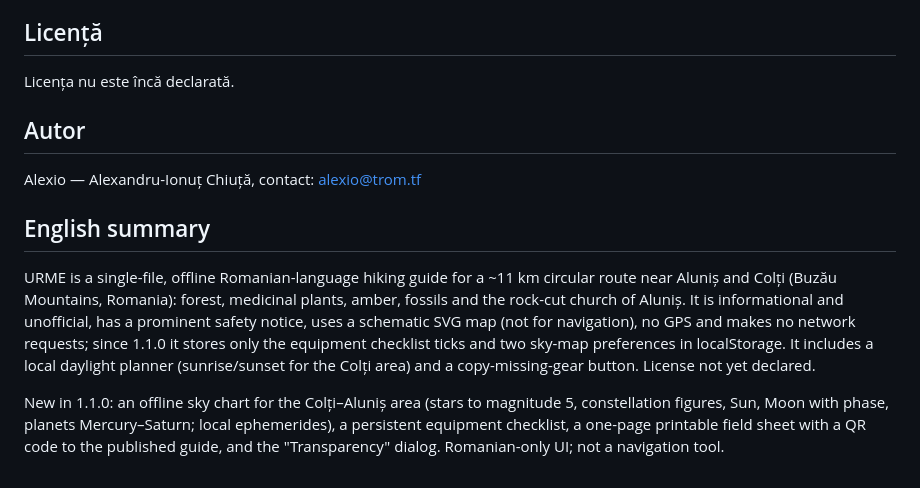
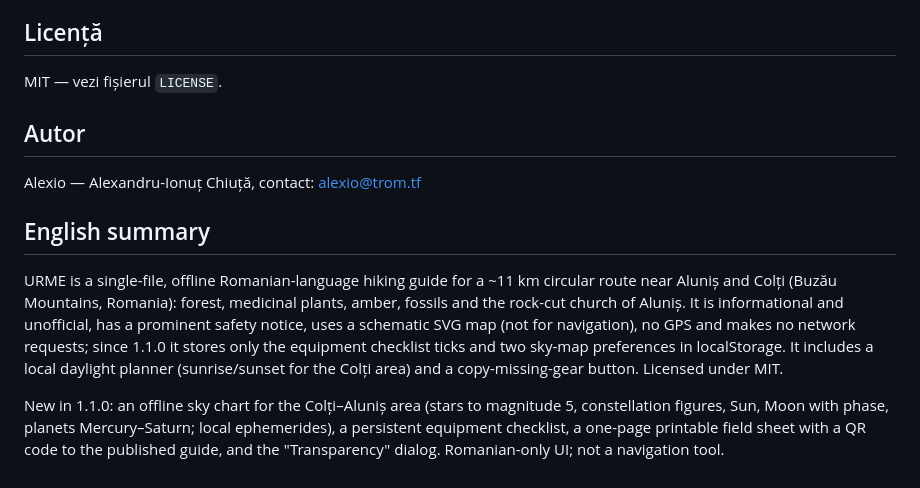
Before and after one commit to chiuta/URME, a Markdown page: README.md, the part around the change. Rendered like a GitHub page.

Commit message:
Licență: MIT
Co-Authored-By: Claude Sonnet 5.5 <noreply@anthropic.com>
Claude-Session: https://claude.ai/code/session_01EFMLWakaZCWkoXKJ2V1rHW

```diff
--- a/README.md
+++ b/README.md
@@ -92,7 +92,7 @@ Descarcă `index.html` și deschide-l în browser; funcționează fără interne
 
 ## Licență
 
-Licența nu este încă declarată.
+MIT — vezi fișierul `LICENSE`.
 
 ## Autor
 
@@ -100,6 +100,6 @@ Alexio — Alexandru-Ionuț Chiuță, contact: alexio@trom.tf
 
 ## English summary
 
-URME is a single-file, offline Romanian-language hiking guide for a ~11 km circular route near Aluniș and Colți (Buzău Mountains, Romania): forest, medicinal plants, amber, fossils and the rock-cut church of Aluniș. It is informational and unofficial, has a prominent safety notice, uses a schematic SVG map (not for navigation), no GPS and makes no network requests; since 1.1.0 it stores only the equipment checklist ticks and two sky-map preferences in localStorage. It includes a local daylight planner (sunrise/sunset for the Colți area) and a copy-missing-gear button. License not yet declared.
+URME is a single-file, offline Romanian-language hiking guide for a ~11 km circular route near Aluniș and Colți (Buzău Mountains, Romania): forest, medicinal plants, amber, fossils and the rock-cut church of Aluniș. It is informational and unofficial, has a prominent safety notice, uses a schematic SVG map (not for navigation), no GPS and makes no network requests; since 1.1.0 it stores only the equipment checklist ticks and two sky-map preferences in localStorage. It includes a local daylight planner (sunrise/sunset for the Colți area) and a copy-missing-gear button. Licensed under MIT.
 
 New in 1.1.0: an offline sky chart for the Colți–Aluniș area (stars to magnitude 5, constellation figures, Sun, Moon with phase, planets Mercury–Saturn; local ephemerides), a persistent equipment checklist, a one-page printable field sheet with a QR code to the published guide, and the "Transparency" dialog. Romanian-only UI; not a navigation tool.
```
